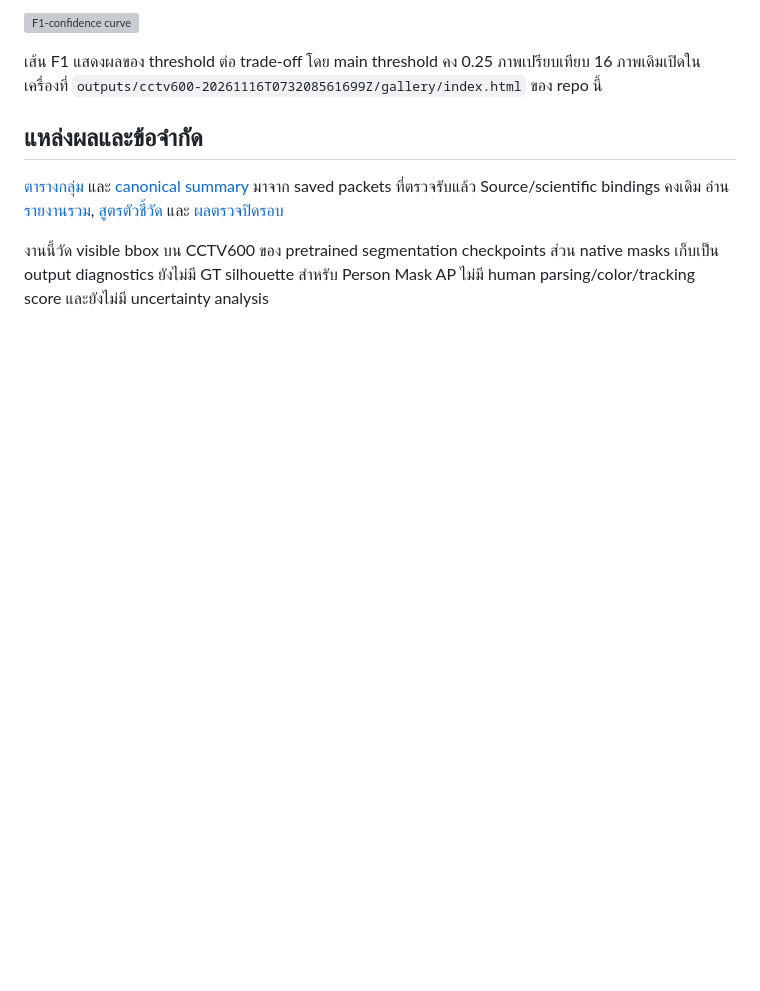
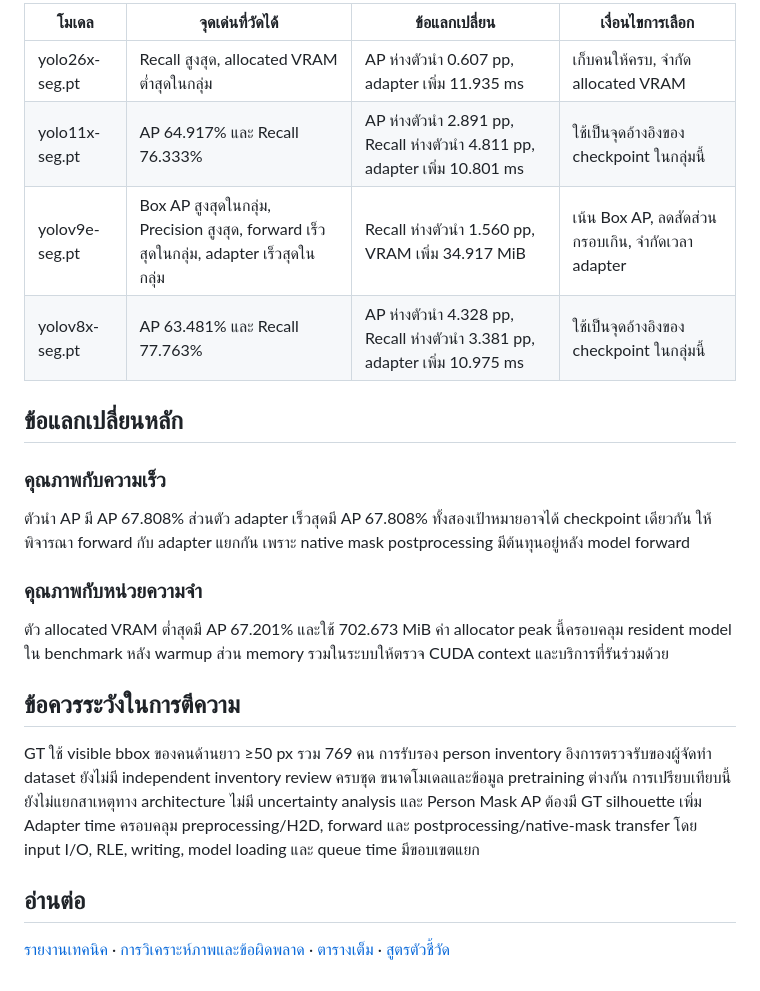
Before and after one commit to folklazy/YOLO_Large_Seg_CCTV600_Benchmark, a Markdown page: RESULTS_SUMMARY_TH.md, the part around one of its changes. Drawn GitHub-style; blank space fills up the shorter version; grey boxes are pictures that could not be loaded.

```diff
--- a/RESULTS_SUMMARY_TH.md
+++ b/RESULTS_SUMMARY_TH.md
@@ -32,10 +43,25 @@ AP ใช้ IoU 0.50–0.95, 101 recall points และ maxDet 200 P/R/F1 ใ
 
-![F1-confidence curve](https://raw.githubusercontent.com/folklazy/YOLO_Instance_Segmentation_CCTV600_Scaling_Study/main/metrics/plots/largest_f1_curve.png)
+| โมเดล | จุดเด่นที่วัดได้ | ข้อแลกเปลี่ยน | เงื่อนไขการเลือก |
+| --- | --- | --- | --- |
+| yolo26x-seg.pt | Recall สูงสุด, allocated VRAM ต่ำสุดในกลุ่ม | AP ห่างตัวนำ 0.607 pp, adapter เพิ่ม 11.935 ms | เก็บคนให้ครบ, จำกัด allocated VRAM |
+| yolo11x-seg.pt | AP 64.917% และ Recall 76.333% | AP ห่างตัวนำ 2.891 pp, Recall ห่างตัวนำ 4.811 pp, adapter เพิ่ม 10.801 ms | ใช้เป็นจุดอ้างอิงของ checkpoint ในกลุ่มนี้ |
+| yolov9e-seg.pt | Box AP สูงสุดในกลุ่ม, Precision สูงสุด, forward เร็วสุดในกลุ่ม, adapter เร็วสุดในกลุ่ม | Recall ห่างตัวนำ 1.560 pp, VRAM เพิ่ม 34.917 MiB | เน้น Box AP, ลดสัดส่วนกรอบเกิน, จำกัดเวลา adapter |
+| yolov8x-seg.pt | AP 63.481% และ Recall 77.763% | AP ห่างตัวนำ 4.328 pp, Recall ห่างตัวนำ 3.381 pp, adapter เพิ่ม 10.975 ms | ใช้เป็นจุดอ้างอิงของ checkpoint ในกลุ่มนี้ |
 
-เส้น F1 แสดงผลของ threshold ต่อ trade-off โดย main threshold คง 0.25 ภาพเปรียบเทียบ 16 ภาพเดิมเปิดในเครื่องที่ `outputs/cctv600-20261116T073208561699Z/gallery/index.html` ของ repo นี้
+## ข้อแลกเปลี่ยนหลัก
 
-## แหล่งผลและข้อจำกัด
+### คุณภาพกับความเร็ว
 
-[ตารางกลุ่ม](metrics/TIER_RESULTS.csv) และ [canonical summary](metrics/RESULTS.json) มาจาก saved packets ที่ตรวจรับแล้ว Source/scientific bindings คงเดิม อ่าน [รายงานรวม](https://github.com/folklazy/YOLO_Instance_Segmentation_CCTV600_Scaling_Study/blob/main/MASTER_RESULTS.md), [สูตรตัวชี้วัด](https://github.com/folklazy/YOLO_Instance_Segmentation_CCTV600_Scaling_Study/blob/main/METRIC_GUIDE_TH.md) และ [ผลตรวจปิดรอบ](https://github.com/folklazy/YOLO_Instance_Segmentation_CCTV600_Scaling_Study/blob/main/metrics/CLOSEOUT.json)
+ตัวนำ AP มี AP 67.808% ส่วนตัว adapter เร็วสุดมี AP 67.808% ทั้งสองเป้าหมายอาจได้ checkpoint เดียวกัน ให้พิจารณา forward กับ adapter แยกกัน เพราะ native mask postprocessing มีต้นทุนอยู่หลัง model forward
 
-งานนี้วัด visible bbox บน CCTV600 ของ pretrained segmentation checkpoints ส่วน native masks เก็บเป็น output diagnostics ยังไม่มี GT silhouette สำหรับ Person Mask AP ไม่มี human parsing/color/tracking score และยังไม่มี uncertainty analysis
+### คุณภาพกับหน่วยความจำ
+
+ตัว allocated VRAM ต่ำสุดมี AP 67.201% และใช้ 702.673 MiB ค่า allocator peak นี้ครอบคลุม resident model ใน benchmark หลัง warmup ส่วน memory รวมในระบบให้ตรวจ CUDA context และบริการที่รันร่วมด้วย
+
+## ข้อควรระวังในการตีความ
+
+GT ใช้ visible bbox ของคนด้านยาว ≥50 px รวม 769 คน การรับรอง person inventory อิงการตรวจรับของผู้จัดทำ dataset ยังไม่มี independent inventory review ครบชุด ขนาดโมเดลและข้อมูล pretraining ต่างกัน การเปรียบเทียบนี้ยังไม่แยกสาเหตุทาง architecture ไม่มี uncertainty analysis และ Person Mask AP ต้องมี GT silhouette เพิ่ม Adapter time ครอบคลุม preprocessing/H2D, forward และ postprocessing/native-mask transfer โดย input I/O, RLE, writing, model loading และ queue time มีขอบเขตแยก
+
+## อ่านต่อ
+
+[รายงานเทคนิค](REPORT.md) · [การวิเคราะห์ภาพและข้อผิดพลาด](PRESENTATION_SUMMARY_TH.md) · [ตารางเต็ม](metrics/TIER_RESULTS.csv) · [สูตรตัวชี้วัด](https://github.com/folklazy/YOLO_Instance_Segmentation_CCTV600_Scaling_Study/blob/main/METRIC_GUIDE_TH.md)
```
Also changed, not shown: other parts of RESULTS_SUMMARY_TH.md (+32 -21 lines), PRESENTATION_SUMMARY_TH.md (added, +110 -0 lines), README.md (+41 -18 lines), REPORT.md (added, +106 -0 lines), STATUS.md (+6 -0 lines), metrics/plots/01_box_ap50_95.png (added), metrics/plots/02_ap50_ap75.png (added), metrics/plots/03_inference_latency.png (added), metrics/plots/04_pipeline_fps.png (added), metrics/plots/05_peak_vram.png (added), metrics/plots/06_accuracy_vs_latency.png (added).
